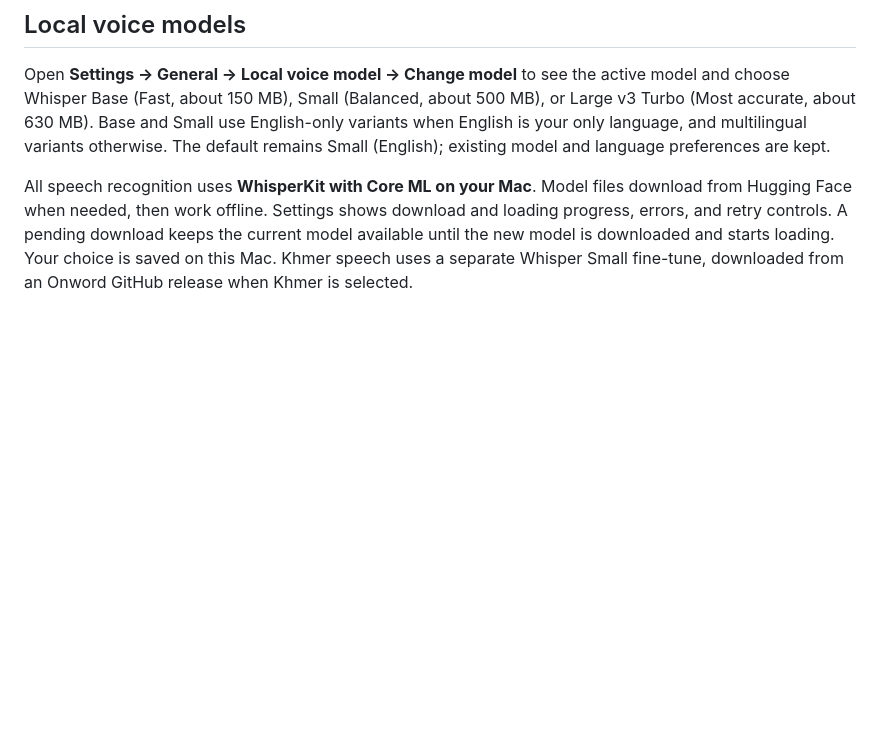
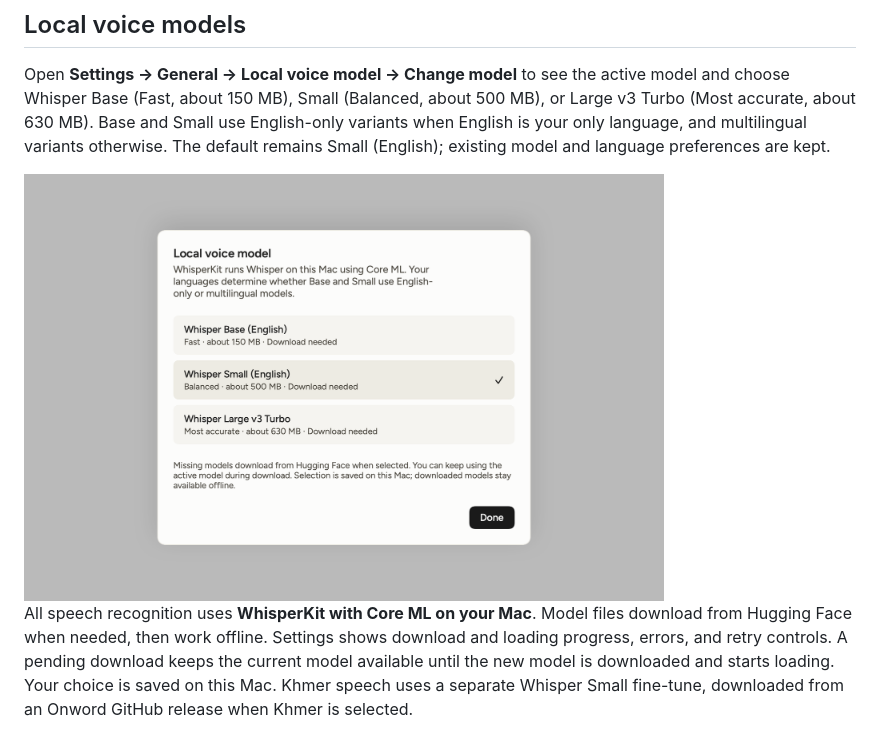
Before and after one commit to h-thavy/onword, a Markdown page: README.md, the part around the change. Drawn GitHub-style; pictures changed too: docs/images/local-model-picker.png (added); blank space fills up the shorter version.

Commit message:
Document local model settings with fixture screenshots

```diff
--- a/README.md
+++ b/README.md
@@ -76,6 +76,8 @@ You can change the dictation key in **Settings → General → Shortcuts**.
 
 Open **Settings → General → Local voice model → Change model** to see the active model and choose Whisper Base (Fast, about 150 MB), Small (Balanced, about 500 MB), or Large v3 Turbo (Most accurate, about 630 MB). Base and Small use English-only variants when English is your only language, and multilingual variants otherwise. The default remains Small (English); existing model and language preferences are kept.
 
+<img src="docs/images/local-model-picker.png" width="640" alt="Local Whisper model picker with model names, sizes and download availability">
+
 All speech recognition uses **WhisperKit with Core ML on your Mac**. Model files download from Hugging Face when needed, then work offline. Settings shows download and loading progress, errors, and retry controls. A pending download keeps the current model available until the new model is downloaded and starts loading. Your choice is saved on this Mac. Khmer speech uses a separate Whisper Small fine-tune, downloaded from an Onword GitHub release when Khmer is selected.
 
 Live meeting transcripts use the dictation model. Final meeting transcripts use Large v3 Turbo, with the dictation model as a local fallback. Onword does not use the Wispr Flow service. Parakeet is not currently supported: adding it requires a separate inference backend and integration with language detection and meeting timestamps.
```
Also changed, not shown: docs/images/local-model-download-error.png (added).
